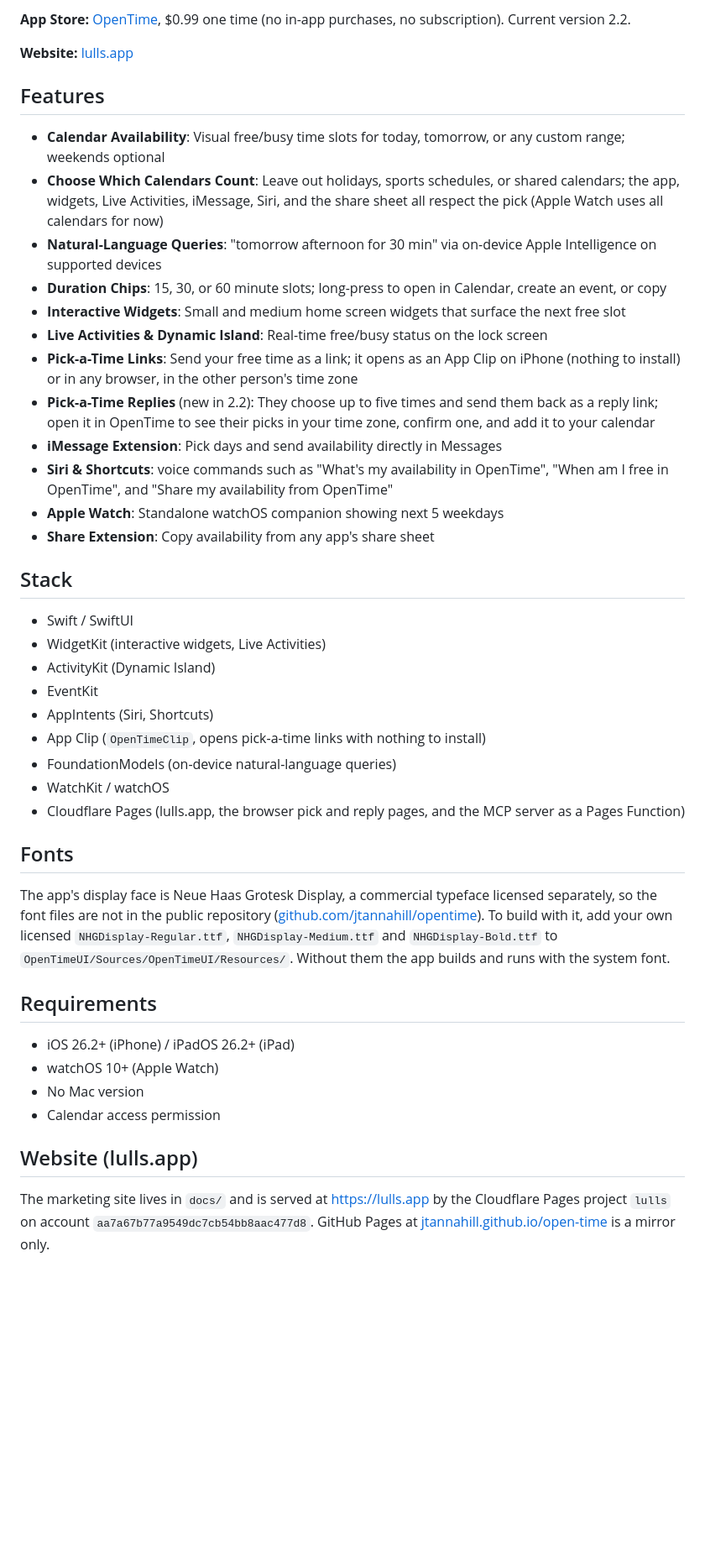
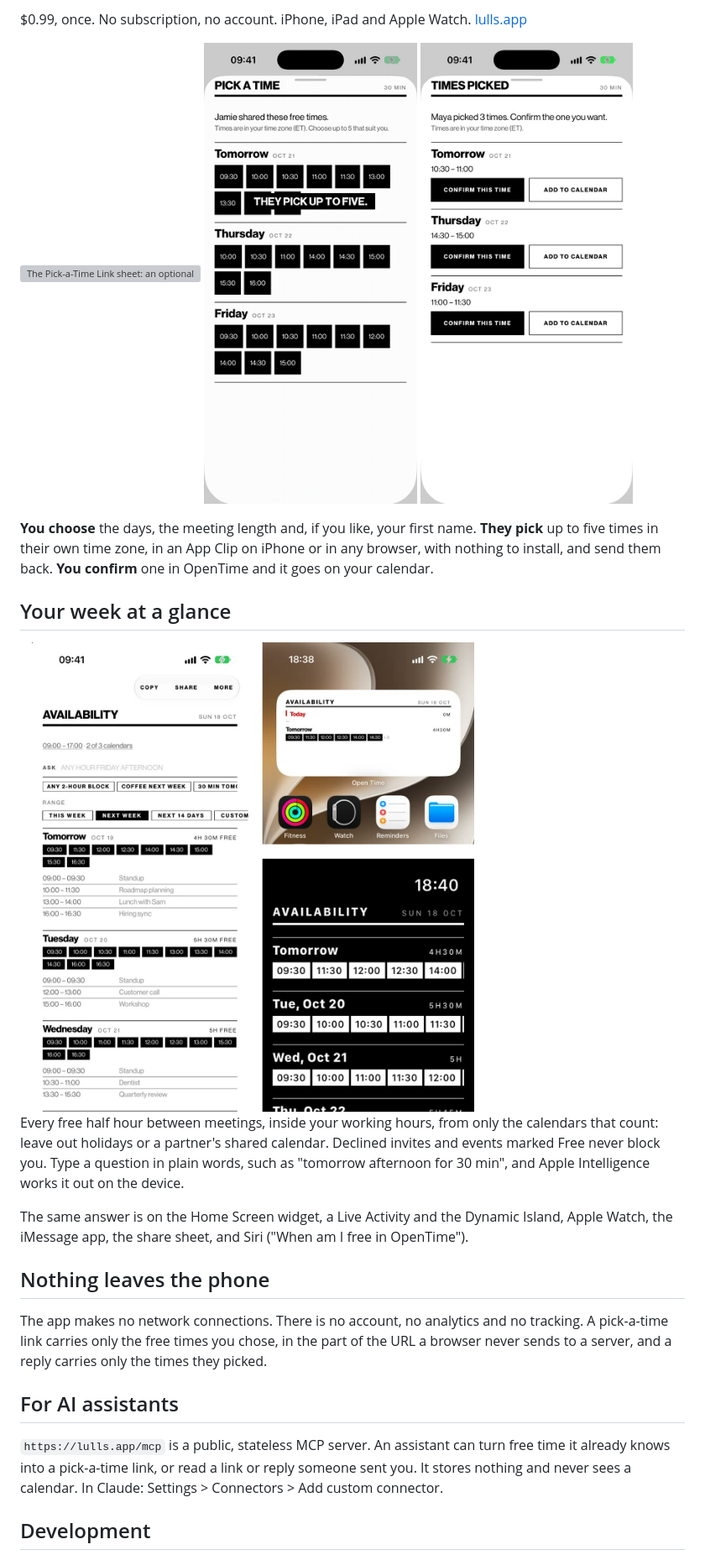
Before and after one commit to jtannahill/opentime, a Markdown page: README.md, the part around one of its changes. Shown at 84% size. GitHub-like rendering; pictures changed too: .github/readme/glance.jpg (added), .github/readme/pick.gif (added), .github/readme/reply.jpg (added); blank space fills up the shorter version; grey boxes are pictures that could not be loaded.

Commit message:
README: lead with the exchange in three screens (live pick clip), the week at a glance, privacy and the MCP server; development notes grouped
Synced from the private repo at 7869ff8.

```diff
--- a/README.md
+++ b/README.md
@@ -9,47 +6,29 @@
 
-**App Store:** [OpenTime](https://apps.apple.com/us/app/opentime/id6760204246), $0.99 one time (no in-app purchases, no subscription). Current version 2.2.
+$0.99, once. No subscription, no account. iPhone, iPad and Apple Watch. [lulls.app](https://lulls.app)
 
-**Website:** [lulls.app](https://lulls.app)
+<p>
+  <img src="docs/img/02-link.webp" width="32%" alt="The Pick-a-Time Link sheet: an optional first name, a 30 minute meeting length and 57 free times">
+  <img src=".github/readme/pick.gif" width="32%" alt="The other person taps three times, adds their name and sends them back">
+  <img src=".github/readme/reply.jpg" width="32%" alt="Times Picked: Maya picked 3 times, each with Confirm this time and Add to Calendar">
+</p>
 
-## Features
+**You choose** the days, the meeting length and, if you like, your first name. **They pick** up to five times in their own time zone, in an App Clip on iPhone or in any browser, with nothing to install, and send them back. **You confirm** one in OpenTime and it goes on your calendar.
 
-- **Calendar Availability**: Visual free/busy time slots for today, tomorrow, or any custom range; weekends optional
-- **Choose Which Calendars Count**: Leave out holidays, sports schedules, or shared calendars; the app, widgets, Live Activities, iMessage, Siri, and the share sheet all respect the pick (Apple Watch uses all calendars for now)
-- **Natural-Language Queries**: "tomorrow afternoon for 30 min" via on-device Apple Intelligence on supported devices
-- **Duration Chips**: 15, 30, or 60 minute slots; long-press to open in Calendar, create an event, or copy
-- **Interactive Widgets**: Small and medium home screen widgets that surface the next free slot
-- **Live Activities & Dynamic Island**: Real-time free/busy status on the lock screen
-- **Pick-a-Time Links**: Send your free time as a link; it opens as an App Clip on iPhone (nothing to install) or in any browser, in the other person's time zone
-- **Pick-a-Time Replies** (new in 2.2): They choose up to five times and send them back as a reply link; open it in OpenTime to see their picks in your time zone, confirm one, and add it to your calendar
-- **iMessage Extension**: Pick days and send availability directly in Messages
-- **Siri & Shortcuts**: voice commands such as "What's my availability in OpenTime", "When am I free in OpenTime", and "Share my availability from OpenTime"
-- **Apple Watch**: Standalone watchOS companion showing next 5 weekdays
-- **Share Extension**: Copy availability from any app's share sheet
+## Your week at a glance
 
-## Stack
+<img src=".github/readme/glance.jpg" width="70%" alt="The week in OpenTime with free times as chips and meetings listed, the Home Screen widget, and OpenTime on Apple Watch">
 
-- Swift / SwiftUI
-- WidgetKit (interactive widgets, Live Activities)
-- ActivityKit (Dynamic Island)
-- EventKit
-- AppIntents (Siri, Shortcuts)
-- App Clip (`OpenTimeClip`, opens pick-a-time links with nothing to install)
-- FoundationModels (on-device natural-language queries)
-- WatchKit / watchOS
-- Cloudflare Pages (lulls.app, the browser pick and reply pages, and the MCP server as a Pages Function)
+Every free half hour between meetings, inside your working hours, from only the calendars that count: leave out holidays or a partner's shared calendar. Declined invites and events marked Free never block you. Type a question in plain words, such as "tomorrow afternoon for 30 min", and Apple Intelligence works it out on the device.
 
-## Fonts
+The same answer is on the Home Screen widget, a Live Activity and the Dynamic Island, Apple Watch, the iMessage app, the share sheet, and Siri ("When am I free in OpenTime").
 
-The app's display face is Neue Haas Grotesk Display, a commercial typeface licensed separately, so the font files are not in the public repository ([github.com/jtannahill/opentime](https://github.com/jtannahill/opentime)). To build with it, add your own licensed `NHGDisplay-Regular.ttf`, `NHGDisplay-Medium.ttf` and `NHGDisplay-Bold.ttf` to `OpenTimeUI/Sources/OpenTimeUI/Resources/`. Without them the app builds and runs with the system font.
+## Nothing leaves the phone
 
-## Requirements
+The app makes no network connections. There is no account, no analytics and no tracking. A pick-a-time link carries only the free times you chose, in the part of the URL a browser never sends to a server, and a reply carries only the times they picked.
 
-- iOS 26.2+ (iPhone) / iPadOS 26.2+ (iPad)
-- watchOS 10+ (Apple Watch)
-- No Mac version
-- Calendar access permission
+## For AI assistants
 
-## Website (lulls.app)
+`https://lulls.app/mcp` is a public, stateless MCP server. An assistant can turn free time it already knows into a pick-a-time link, or read a link or reply someone sent you. It stores nothing and never sees a calendar. In Claude: Settings > Connectors > Add custom connector.
 
-The marketing site lives in `docs/` and is served at [https://lulls.app](https://lulls.app) by the Cloudflare Pages project `lulls` on account `aa7a67b77a9549dc7cb54bb8aac477d8`. GitHub Pages at [jtannahill.github.io/open-time](https://jtannahill.github.io/open-time) is a mirror only.
+## Development
 
```
Also changed, not shown: other parts of README.md (+34 -28 lines).
